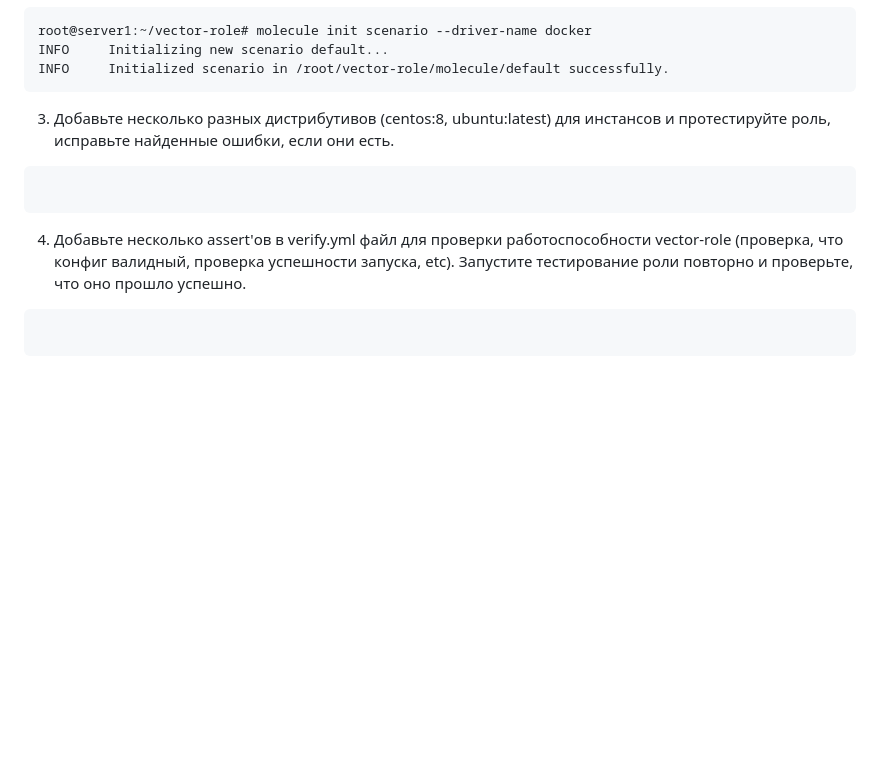
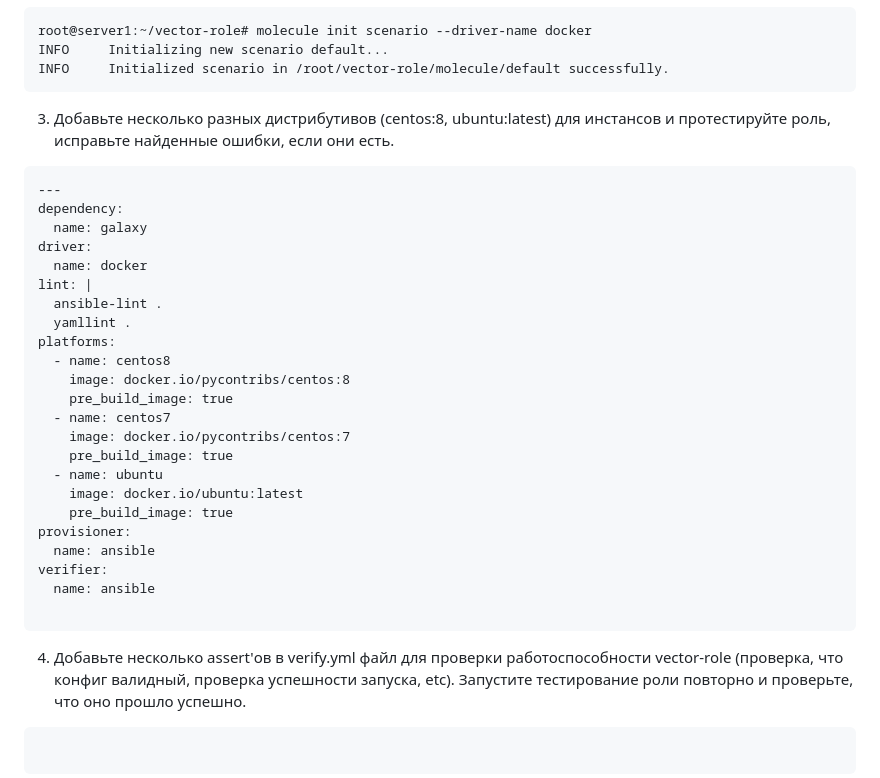
Before and after one commit to mairambek1/devops-netology, a Markdown page: 08-ansible-05-testing/README.md, the part around the change. GitHub-like rendering; blank space fills up the shorter version.

````diff
--- a/08-ansible-05-testing/README.md
+++ b/08-ansible-05-testing/README.md
@@ -70,6 +70,29 @@ INFO     Initialized scenario in /root/vector-role/molecule/default successfully
 ```
 3. Добавьте несколько разных дистрибутивов (centos:8, ubuntu:latest) для инстансов и протестируйте роль, исправьте найденные ошибки, если они есть.
 ```
+---
+dependency:
+  name: galaxy
+driver:
+  name: docker
+lint: |
+  ansible-lint .
+  yamllint .
+platforms:
+  - name: centos8
+    image: docker.io/pycontribs/centos:8
+    pre_build_image: true
+  - name: centos7
+    image: docker.io/pycontribs/centos:7
+    pre_build_image: true
+  - name: ubuntu
+    image: docker.io/ubuntu:latest
+    pre_build_image: true
+provisioner:
+  name: ansible
+verifier:
+  name: ansible
+
 ```
 4. Добавьте несколько assert'ов в verify.yml файл для  проверки работоспособности vector-role (проверка, что конфиг валидный, проверка успешности запуска, etc). Запустите тестирование роли повторно и проверьте, что оно прошло успешно.
 ```
````
